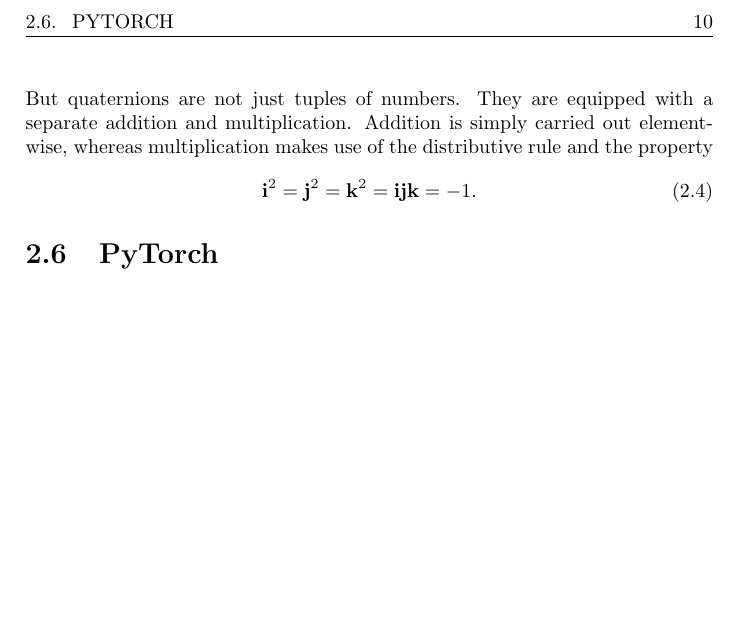
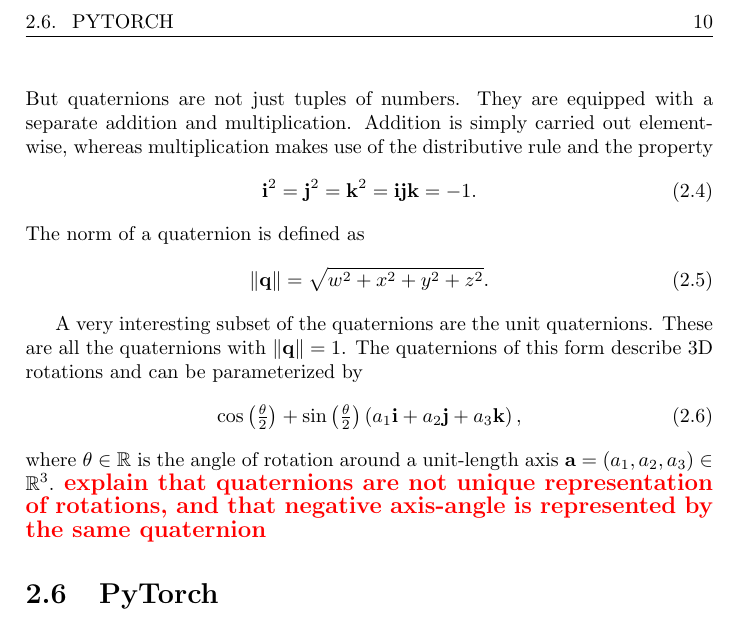
Before and after one commit to awaelchli/master-thesis, a LaTeX thesis (Document/main.tex, which reads Document/Chapters/Introduction.tex): part of page 13 of 19, cut so that both start at the same text, the shorter picture padded with empty space. Compiled offline with pdfLaTeX.

Commit message:
unit quaternions introduction

```diff
--- a/Document/Chapters/Introduction.tex
+++ b/Document/Chapters/Introduction.tex
@@ -61,7 +61,18 @@
 		\begin{equation}
 			\vectr{i}^2 = \vectr{j}^2 = \vectr{k}^2 = \vectr{i}\vectr{j}\vectr{k} = -1.
 		\end{equation}
+		The norm of a quaternion is defined as
+		\begin{equation}
+			\lVert \vectr{q} \rVert = \sqrt{w^2 + x^2 + y^2 + z^2}.
+		\end{equation}
 
-
+		A very interesting subset of the quaternions are the unit quaternions. These are all the quaternions with $\lVert \vectr{q} \rVert = 1$.
+		The quaternions of this form describe 3D rotations and can be parameterized by
+		\begin{equation}
+			\cos\left(\tfrac{\theta}{2}\right) +
+			\sin\left(\tfrac{\theta}{2}\right) \left(a_1 \vectr{i} + a_2 \vectr{j} + a_3 \vectr{k}\right),
+		\end{equation}
+		where $\theta \in \mathbb{R}$ is the angle of rotation around a unit-length axis $\vectr{a} = (a_1, a_2, a_3) \in \mathbb{R}^3$.
+		\todo{explain that quaternions are not unique representation of rotations, and that negative axis-angle is represented by the same quaternion}
 
 	\section{PyTorch}
```
Also changed, not shown: Document/main.pdf.
